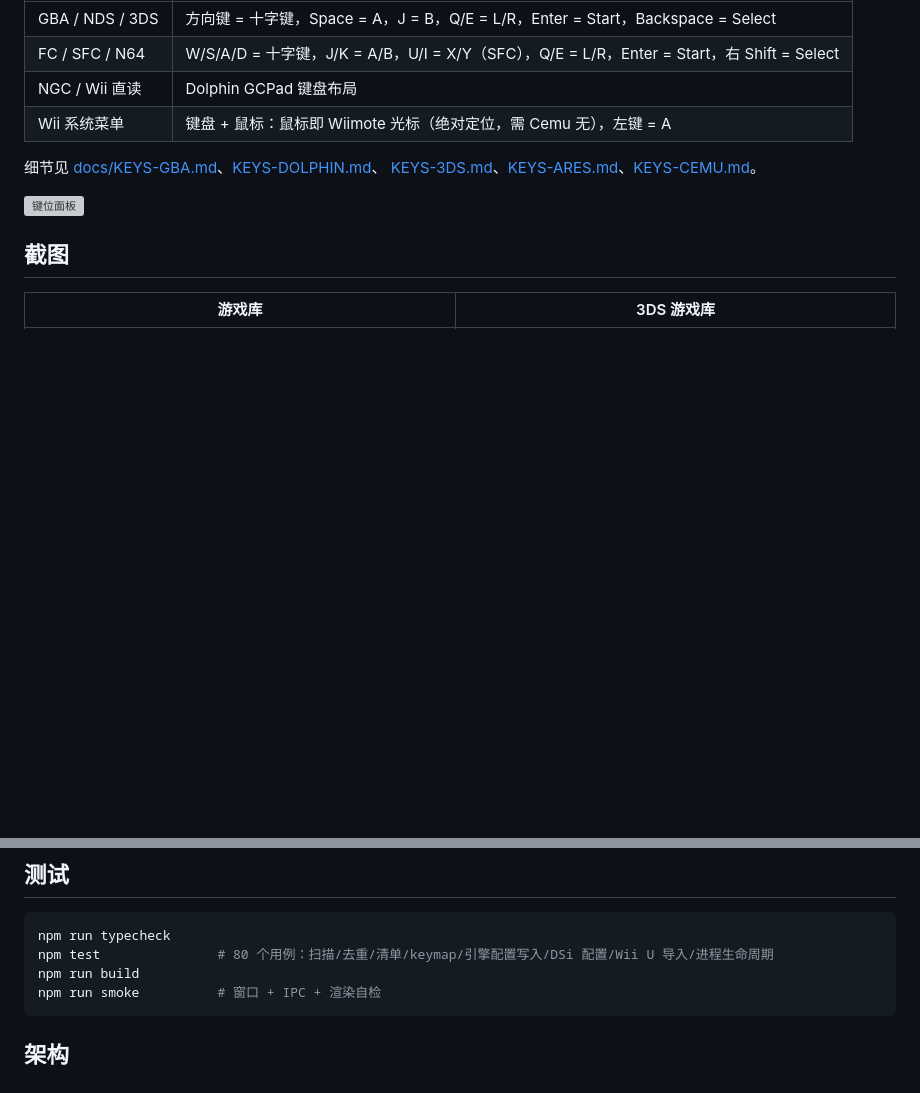
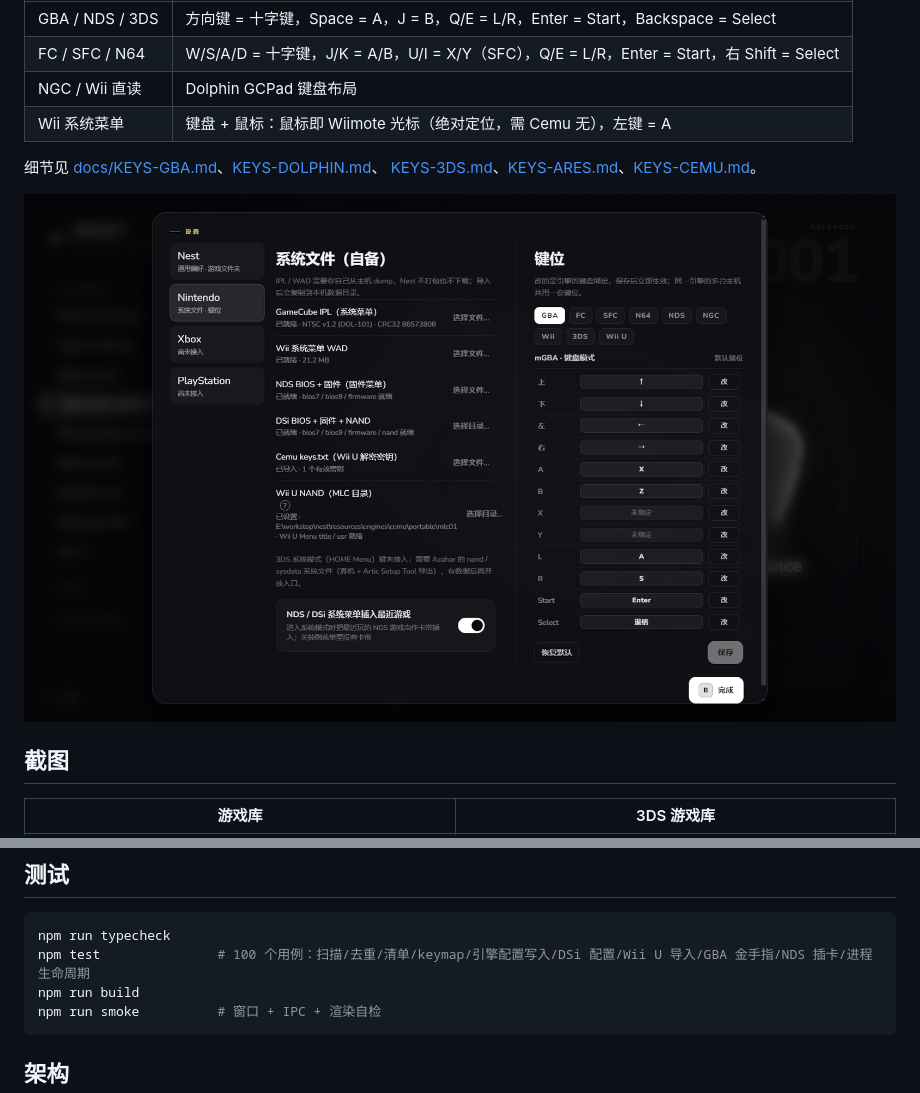
Before and after one commit to Parmetty/NEST-Emulator-Station, a Markdown page: README.md, 2 parts joined by grey strips. Rendered like a GitHub page; pictures changed too: shots/settings-nintendo.png (added); blank space fills up the shorter version; grey boxes are pictures that could not be loaded.

Commit message:
docs: refresh README/STATE/DECISIONS for 0.4.1-beta.1

````diff
--- a/README.md
+++ b/README.md
@@ -65,7 +65,7 @@ SHA256  235753F404CCFF3494D6A4C25861265C23B624F99BE5DAC4CA0DAD504D99CA22
 细节见 [docs/KEYS-GBA.md](docs/KEYS-GBA.md)、[KEYS-DOLPHIN.md](docs/KEYS-DOLPHIN.md)、
 [KEYS-3DS.md](docs/KEYS-3DS.md)、[KEYS-ARES.md](docs/KEYS-ARES.md)、[KEYS-CEMU.md](docs/KEYS-CEMU.md)。
 
-![键位面板](shots/keys-gba.png)
+![键位面板（设置 → Nintendo）](shots/settings-nintendo.png)
 
 ## 截图
 
@@ -106,7 +106,7 @@ npm run pack           # 免安装目录 + NSIS 安装包（默认不用，见 D
 
 ```bash
 npm run typecheck
-npm test               # 80 个用例：扫描/去重/清单/keymap/引擎配置写入/DSi 配置/Wii U 导入/进程生命周期
+npm test               # 100 个用例：扫描/去重/清单/keymap/引擎配置写入/DSi 配置/Wii U 导入/GBA 金手指/NDS 插卡/进程生命周期
 npm run build
 npm run smoke          # 窗口 + IPC + 渲染自检
 ```
````
Also changed, not shown: docs/DECISIONS.md (+24 -0 lines), docs/STATE.md (+12 -0 lines), 1 other file.
